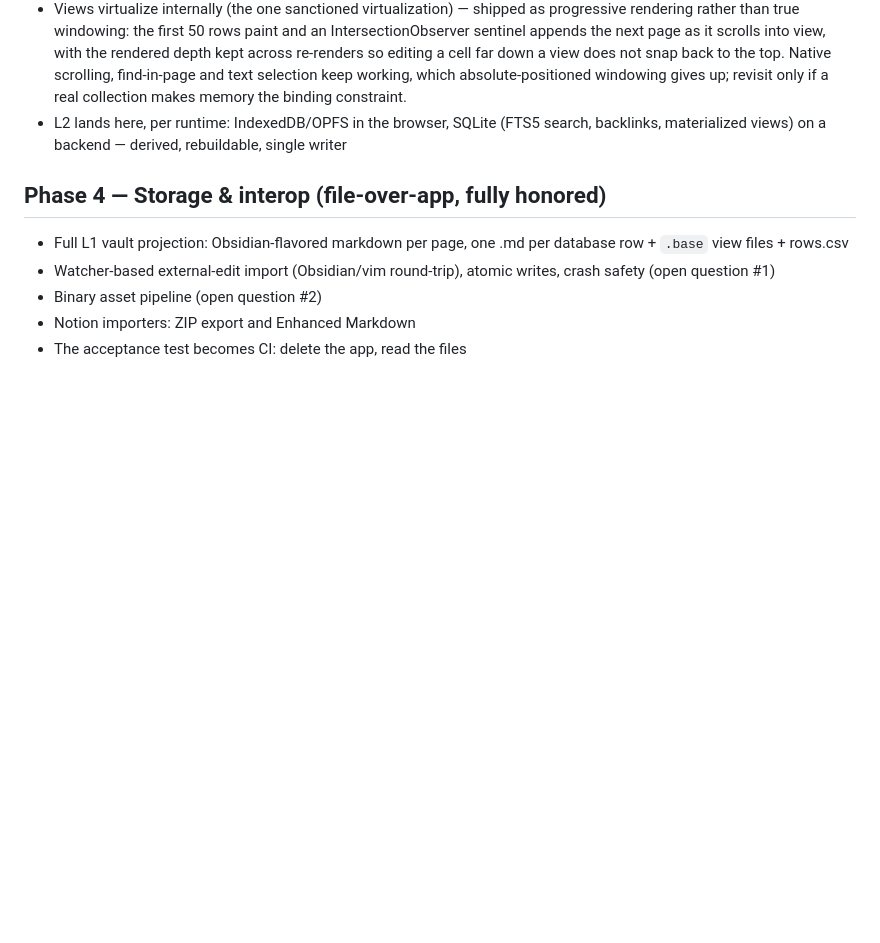
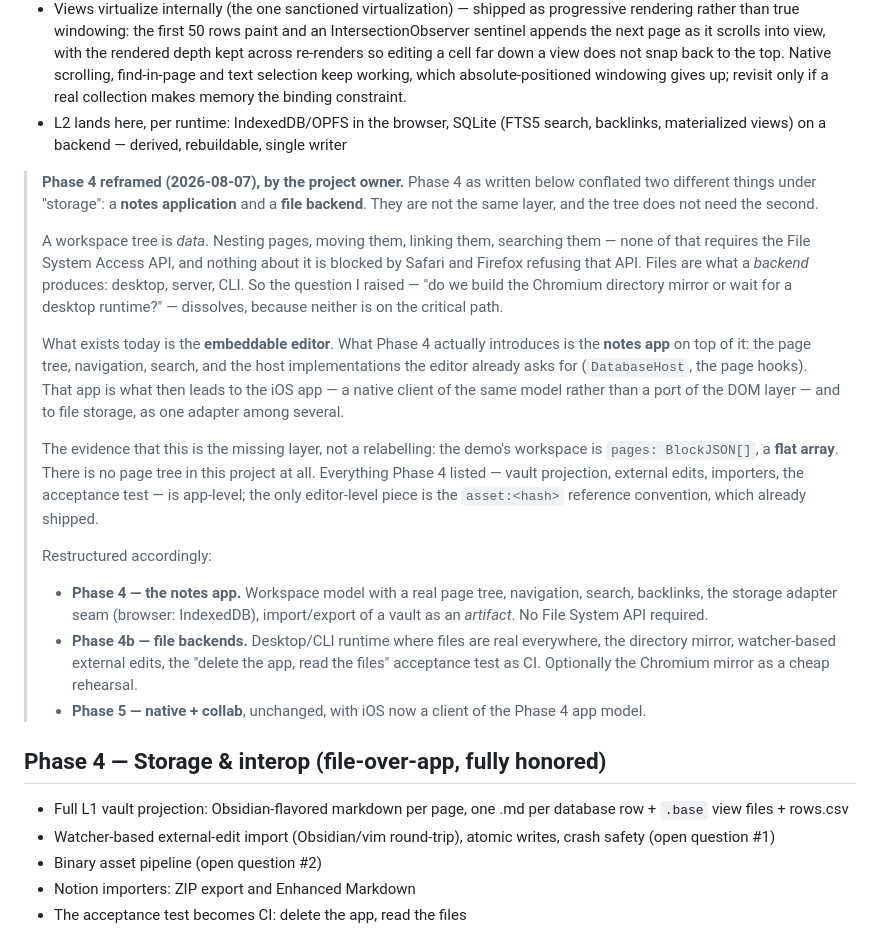
Before and after one commit to Frulko/note-block-editor, a Markdown page: docs/ROADMAP.md, the part around the change. GitHub-like rendering; blank space fills up the shorter version.

Commit message:
docs: Phase 4 is the notes app, not the file backend
Reframed by the project owner, and it dissolves a question rather than
answering it. Phase 4 conflated a notes application with a file backend under
one word, 'storage'. A workspace tree is data: nesting, moving, linking and
searching pages need no File System Access API, so Safari and Firefox refusing
that API blocks nothing on the critical path.

What exists today is the embeddable editor. What Phase 4 introduces is the app
on top of it — page tree, navigation, search, the host implementations the
editor already asks for. That app is what leads to iOS, as a native client of
the same model rather than a port of the DOM layer, and to file storage as one
adapter among several.

The evidence this is a missing layer and not a relabelling: the demo's
workspace is pages: BlockJSON[], a flat array. There is no page tree in this
project at all.

Co-Authored-By: Claude Fable 5 <noreply@anthropic.com>

```diff
--- a/docs/ROADMAP.md
+++ b/docs/ROADMAP.md
@@ -292,6 +292,43 @@ document layer noticing. Nothing shipped in Phase 3 blocks either.
   search, backlinks, materialized views) on a backend — derived, rebuildable,
   single writer
 
+> **Phase 4 reframed (2026-08-07), by the project owner.** Phase 4 as written
+> below conflated two different things under "storage": a **notes
+> application** and a **file backend**. They are not the same layer, and the
+> tree does not need the second.
+>
+> A workspace tree is *data*. Nesting pages, moving them, linking them,
+> searching them — none of that requires the File System Access API, and
+> nothing about it is blocked by Safari and Firefox refusing that API. Files
+> are what a *backend* produces: desktop, server, CLI. So the question I raised
+> — "do we build the Chromium directory mirror or wait for a desktop runtime?"
+> — dissolves, because neither is on the critical path.
+>
+> What exists today is the **embeddable editor**. What Phase 4 actually
+> introduces is the **notes app** on top of it: the page tree, navigation,
+> search, and the host implementations the editor already asks for
+> (`DatabaseHost`, the page hooks). That app is what then leads to the iOS
+> app — a native client of the same model rather than a port of the DOM layer
+> — and to file storage, as one adapter among several.
+>
+> The evidence that this is the missing layer, not a relabelling: the demo's
+> workspace is `pages: BlockJSON[]`, a **flat array**. There is no page tree in
+> this project at all. Everything Phase 4 listed — vault projection, external
+> edits, importers, the acceptance test — is app-level; the only editor-level
+> piece is the `asset:<hash>` reference convention, which already shipped.
+>
+> Restructured accordingly:
+>
+> - **Phase 4 — the notes app.** Workspace model with a real page tree,
+>   navigation, search, backlinks, the storage adapter seam (browser: IndexedDB),
+>   import/export of a vault as an *artifact*. No File System API required.
+> - **Phase 4b — file backends.** Desktop/CLI runtime where files are real
+>   everywhere, the directory mirror, watcher-based external edits, the
+>   "delete the app, read the files" acceptance test as CI. Optionally the
+>   Chromium mirror as a cheap rehearsal.
+> - **Phase 5 — native + collab**, unchanged, with iOS now a client of the
+>   Phase 4 app model.
+
 ## Phase 4 — Storage & interop (file-over-app, fully honored)
 
 - Full L1 vault projection: Obsidian-flavored markdown per page, one .md per
```
